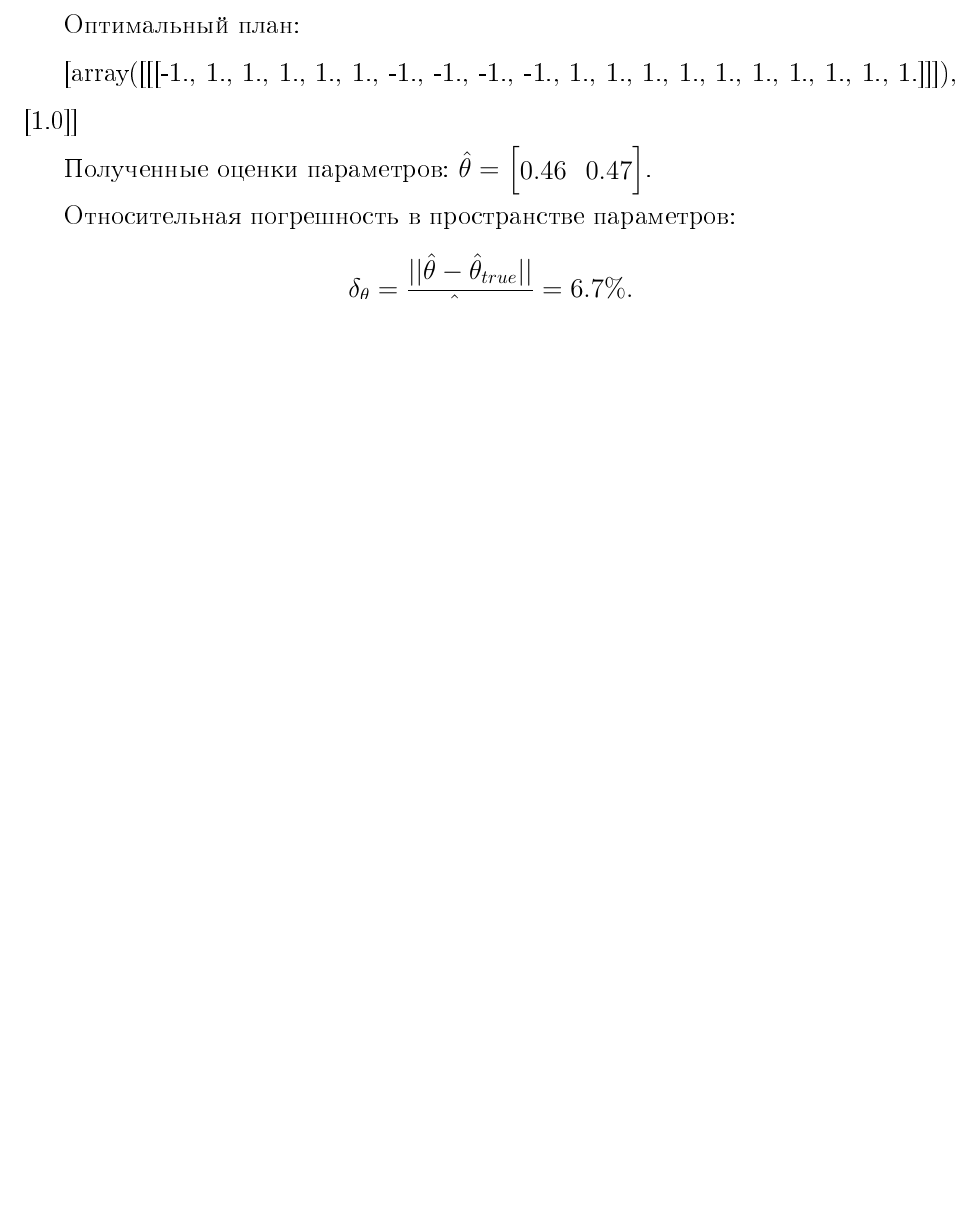
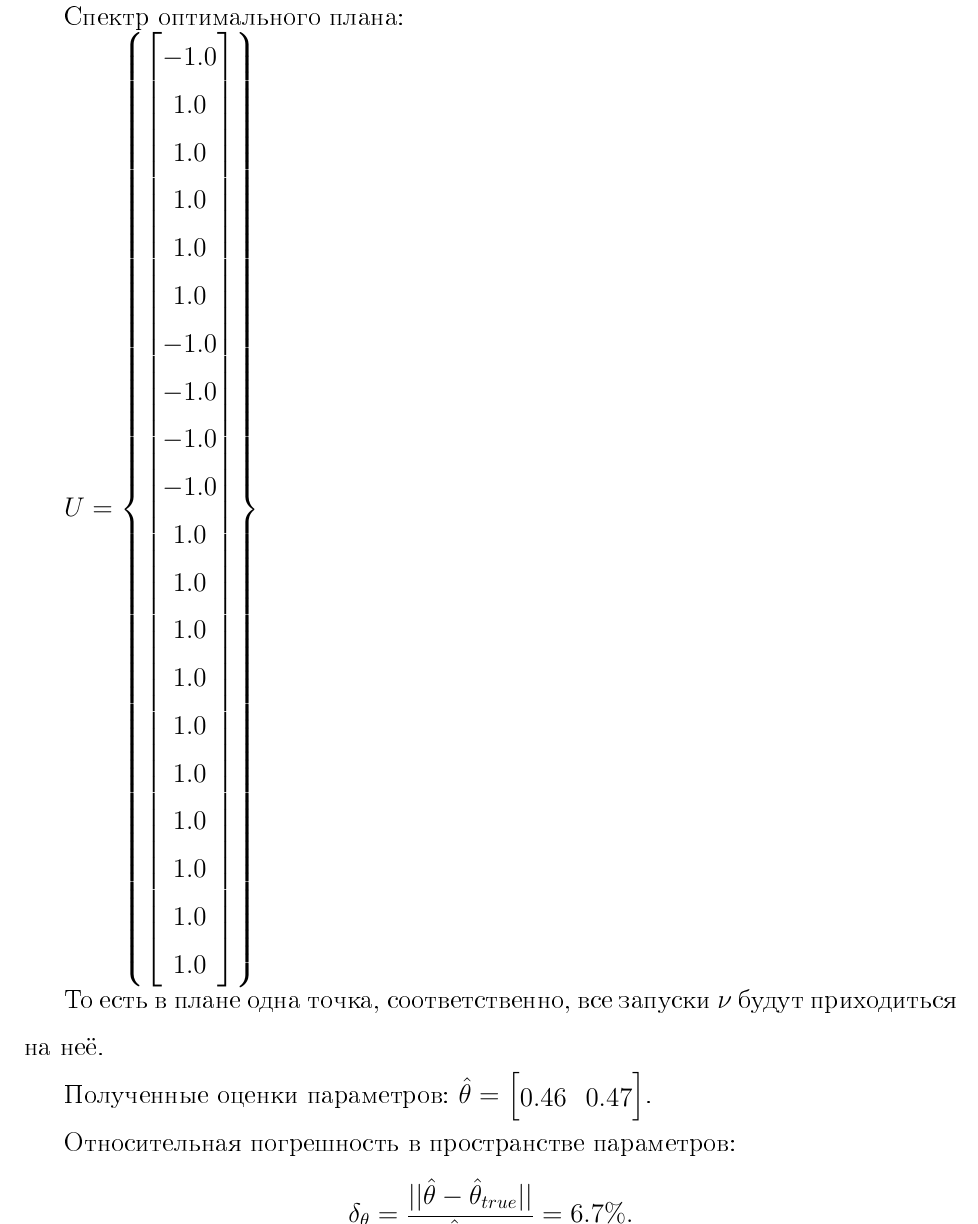
Before and after one commit to konstunn/mmpe, a LaTeX document (2/2/main.tex): part of page 10 of 11 before the commit and part of page 11 of 12 after it, cut at the place of the change, the shorter picture padded with empty space. The pictures show the PDF file 2/2/main.pdf that the author committed with the source.

Commit message:
consider complete

```diff
--- a/2/2/main.tex
+++ b/2/2/main.tex
@@ -524,15 +523,19 @@ $\hat{\theta} = \begin{bmatrix} 0.342 & 0.559 \end{bmatrix}$.
 некоторый оптимальный план. В результате проведения идентификационных экспериментов по
 данному плану были получены оценки параметров.
 
-Оптимальный план:
+\newpage
+Спектр оптимального плана:
 
 \begin{pycode}
 filename = './data/plan1.pkl'
 with open(filename, 'rb') as f:
     plan1 = pkl.load(f)
 
-print(plan1)
+print_plan_tex(plan1)
 \end{pycode}
+
+То есть в плане одна точка, соответственно, все запуски $\nu$ будут приходиться
+на неё.
 
 Полученные оценки параметров:
 $\hat{\theta} = \begin{bmatrix} 0.46 & 0.47 \end{bmatrix}$.
```
Also changed, not shown: 2/2/main.pdf, 2/2/main.tex (1 more changed lines).
